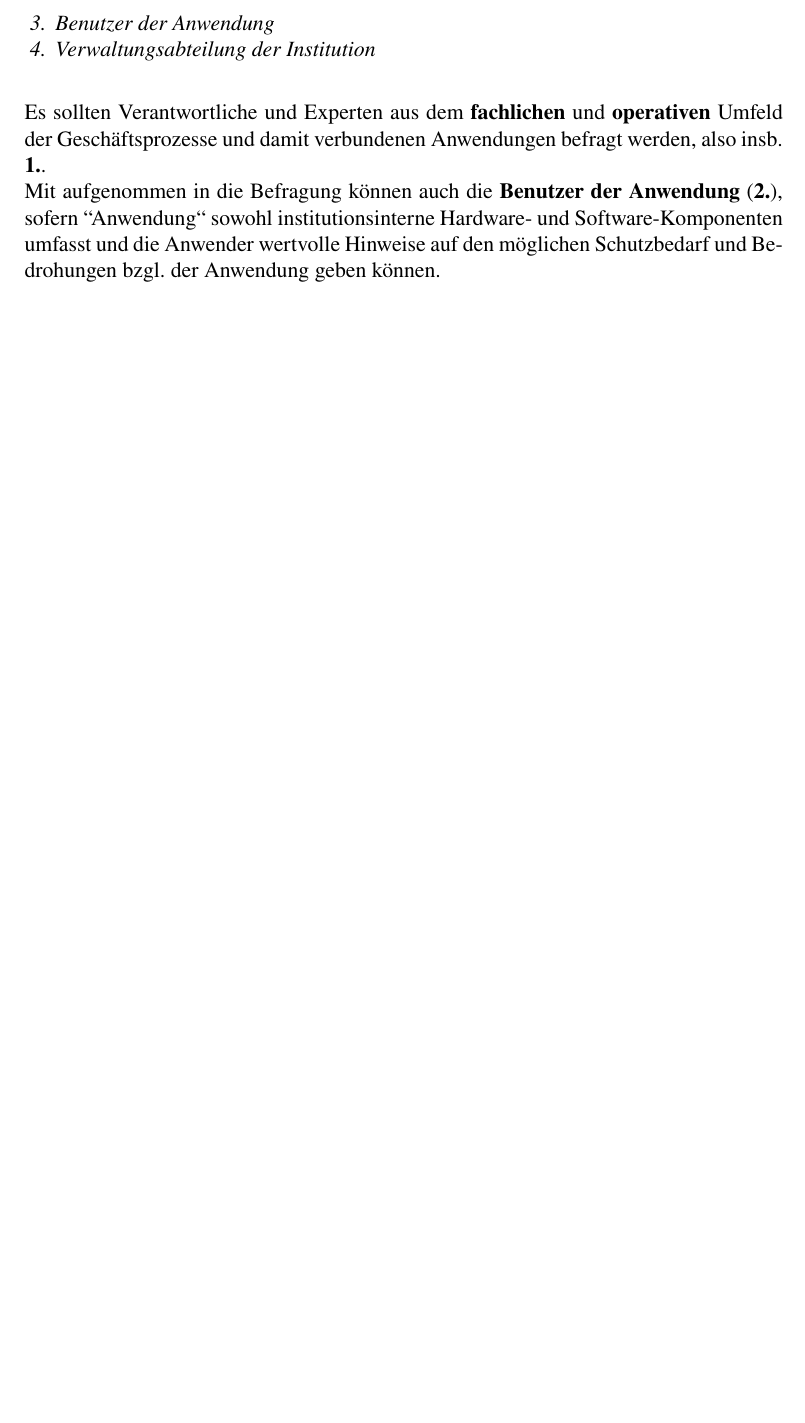
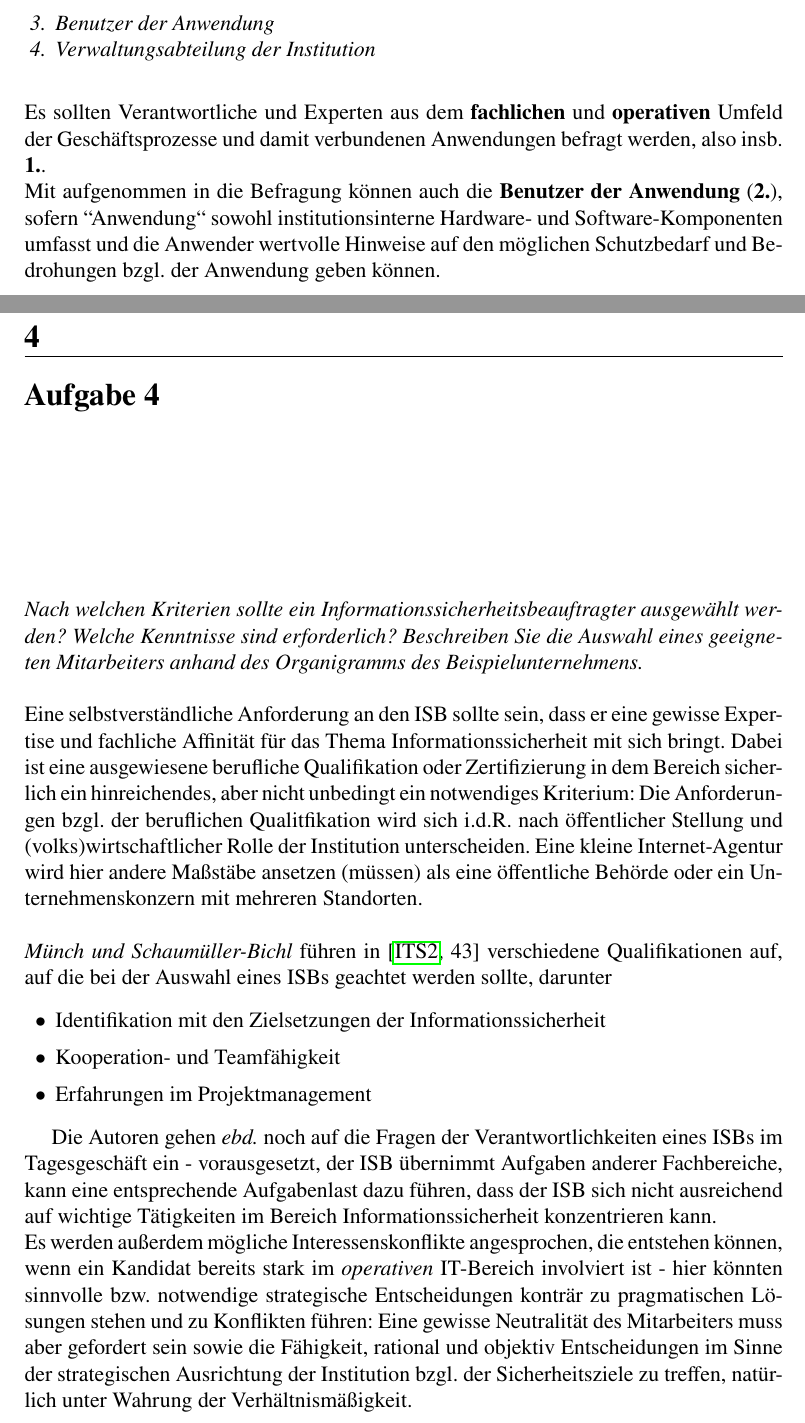
Before and after one commit to ThorstenSuckow/its, a LaTeX thesis (docs/einsendeaufgaben/einsendeaufgaben 2/Einsendeaufgaben ITS 2.tex, which reads docs/einsendeaufgaben/einsendeaufgaben 2/aufgabe 4/index.tex): part of page 12 of 13 before the commit and two parts of pages 12 and 13 of 16 after it, the two joined at a grey line, cut so that both start at the same text, the shorter picture padded with empty space. Compiled offline with pdfLaTeX.

Commit message:
docs: add Lösungsvorschlag for Aufgabe 4

```diff
--- /dev/null
+++ b/docs/einsendeaufgaben/einsendeaufgaben 2/aufgabe 4/index.tex
@@ -0,0 +1,23 @@
+\chapter{Aufgabe 4}
+
+\textit{Nach welchen Kriterien sollte ein Informationssicherheitsbeauftragter ausgewählt
+werden? Welche Kenntnisse sind erforderlich? Beschreiben Sie die Auswahl eines
+geeigneten Mitarbeiters anhand des Organigramms des Beispielunternehmens.}\\
+
+\noindent
+Eine selbstverständliche Anforderung an den ISB sollte sein, dass er eine gewisse Expertise und fachliche Affinität für das Thema Informationssicherheit mit sich bringt.
+Dabei ist eine ausgewiesene berufliche Qualifikation oder Zertifizierung in dem Bereich sicherlich ein hinreichendes, aber nicht unbedingt ein notwendiges Kriterium: Die Anforderungen {bzgl.} der beruflichen Qualitfikation wird sich i.d.R. nach öffentlicher Stellung und (volks)wirtschaftlicher Rolle der Institution unterscheiden.
+Eine kleine Internet-Agentur wird hier andere Maßstäbe ansetzen (müssen) als eine öffentliche Behörde oder ein Unternehmenskonzern mit mehreren Standorten.\\
+
+\noindent
+\textit{Münch und Schaumüller-Bichl} führen in~\cite[43]{ITS2} verschiedene Qualifikationen auf, auf die bei der Auswahl eines ISBs geachtet werden sollte, darunter
+
+\begin{itemize}
+    \itemsep0.5em
+    \item Identifikation mit den Zielsetzungen der Informationssicherheit
+    \item Kooperation- und Teamfähigkeit
+    \item Erfahrungen im Projektmanagement
+\end{itemize}
+
+Die Autoren gehen \textit{ebd.} noch auf die Fragen der Verantwortlichkeiten eines ISBs im Tagesgeschäft ein - vorausgesetzt, der ISB übernimmt Aufgaben anderer Fachbereiche, kann eine entsprechende Aufgabenlast dazu führen, dass der ISB sich nicht ausreichend auf wichtige Tätigkeiten im Bereich Informationssicherheit konzentrieren kann.\\
+Es werden außerdem mögliche Interessenskonflikte angesprochen, die entstehen können, wenn ein Kandidat bereits stark im \textit{operativen} IT-Bereich involviert ist - hier könnten sinnvolle bzw. notwendige strategische Entscheidungen konträr zu pragmatischen Lösungen stehen und zu Konflikten führen: Eine gewisse Neutralität des Mitarbeiters muss aber gefordert sein sowie die Fähigkeit, rational und objektiv Entscheidungen im Sinne der strategischen Ausrichtung der Institution bzgl. der Sicherheitsziele zu treffen, natürlich unter Wahrung der Verhältnismäßigkeit.\\
```
Also changed, not shown: docs/einsendeaufgaben/einsendeaufgaben 2/Einsendeaufgaben ITS 2.tex (+1 -1 lines), docs/einsendeaufgaben/einsendeaufgaben 2/index.tex (+3 -0 lines), docs/einsendeaufgaben/einsendeaufgaben 2/aufgabe 4/img/organigramm.svg (added), docs/einsendeaufgaben/einsendeaufgaben 2/aufgabe 4/img/organigramm.svg.png (added), docs/einsendeaufgaben/einsendeaufgaben 2/aufgabe 4/index.tex (26 more changed lines).
